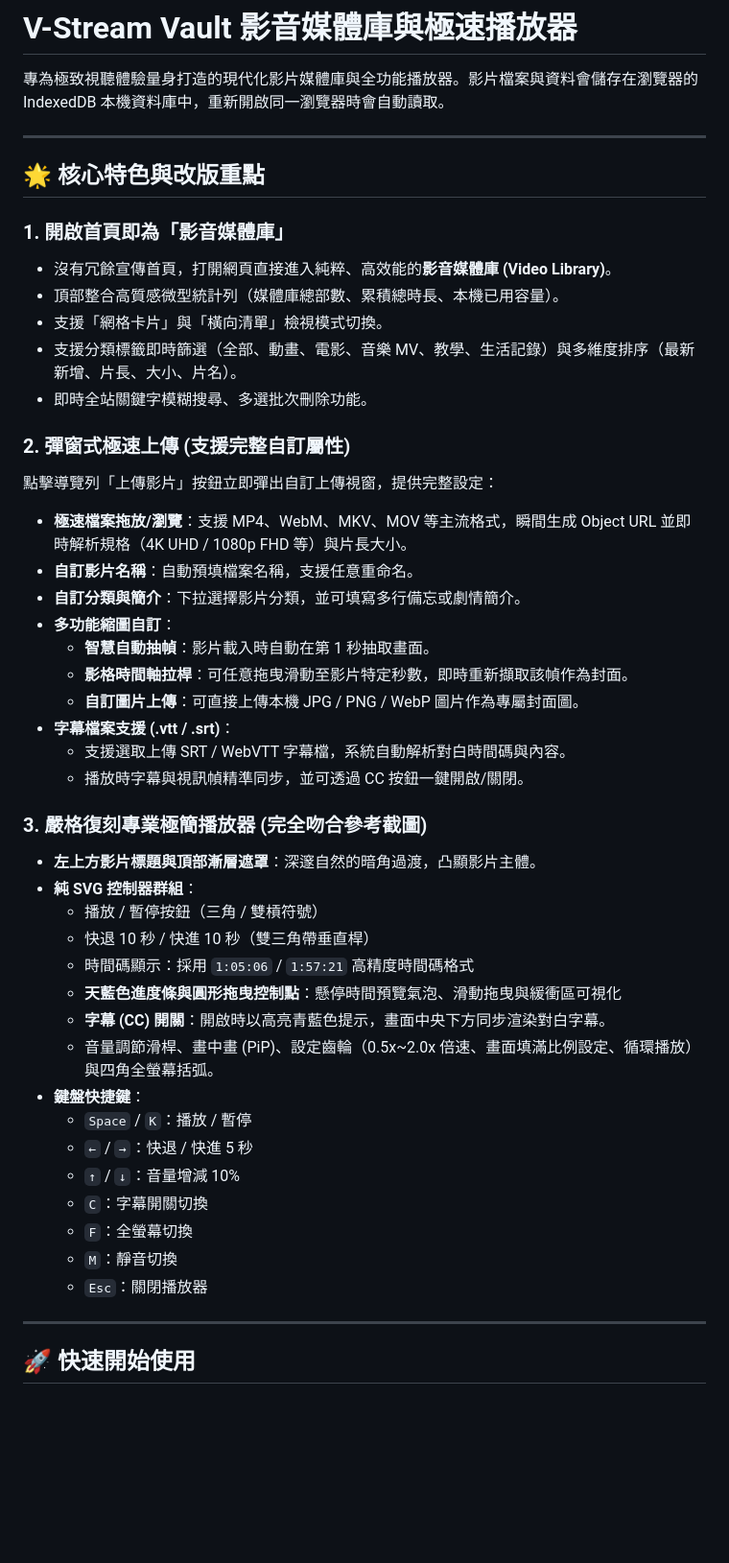
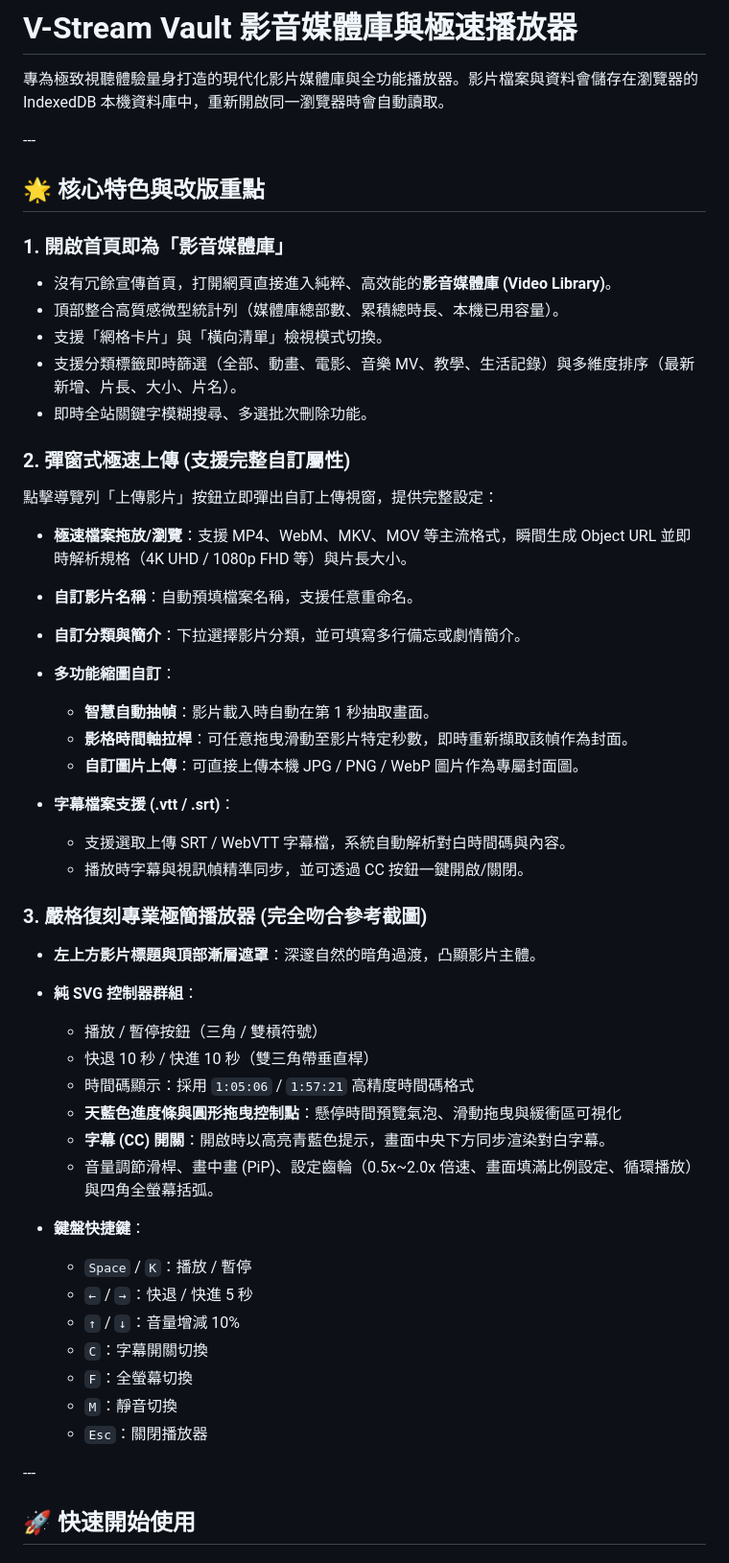
Before and after one commit to EEVRT0404/v-stream, a Markdown page: README.md, the part around the change. Shown at 96% size. Rendered like a GitHub page; blank space fills up the shorter version.

```diff
--- a/README.md
+++ b/README.md
@@ -2,49 +2,57 @@
 
 專為極致視聽體驗量身打造的現代化影片媒體庫與全功能播放器。影片檔案與資料會儲存在瀏覽器的 IndexedDB 本機資料庫中，重新開啟同一瀏覽器時會自動讀取。
 
----
+\---
 
 ## 🌟 核心特色與改版重點
 
-### 1. 開啟首頁即為「影音媒體庫」
-- 沒有冗餘宣傳首頁，打開網頁直接進入純粹、高效能的**影音媒體庫 (Video Library)**。
-- 頂部整合高質感微型統計列（媒體庫總部數、累積總時長、本機已用容量）。
-- 支援「網格卡片」與「橫向清單」檢視模式切換。
-- 支援分類標籤即時篩選（全部、動畫、電影、音樂 MV、教學、生活記錄）與多維度排序（最新新增、片長、大小、片名）。
-- 即時全站關鍵字模糊搜尋、多選批次刪除功能。
+### 1\. 開啟首頁即為「影音媒體庫」
 
-### 2. 彈窗式極速上傳 (支援完整自訂屬性)
+* 沒有冗餘宣傳首頁，打開網頁直接進入純粹、高效能的**影音媒體庫 (Video Library)**。
+* 頂部整合高質感微型統計列（媒體庫總部數、累積總時長、本機已用容量）。
+* 支援「網格卡片」與「橫向清單」檢視模式切換。
+* 支援分類標籤即時篩選（全部、動畫、電影、音樂 MV、教學、生活記錄）與多維度排序（最新新增、片長、大小、片名）。
+* 即時全站關鍵字模糊搜尋、多選批次刪除功能。
+
+### 2\. 彈窗式極速上傳 (支援完整自訂屬性)
+
 點擊導覽列「上傳影片」按鈕立即彈出自訂上傳視窗，提供完整設定：
-- **極速檔案拖放/瀏覽**：支援 MP4、WebM、MKV、MOV 等主流格式，瞬間生成 Object URL 並即時解析規格（4K UHD / 1080p FHD 等）與片長大小。
-- **自訂影片名稱**：自動預填檔案名稱，支援任意重命名。
-- **自訂分類與簡介**：下拉選擇影片分類，並可填寫多行備忘或劇情簡介。
-- **多功能縮圖自訂**：
-  - **智慧自動抽幀**：影片載入時自動在第 1 秒抽取畫面。
-  - **影格時間軸拉桿**：可任意拖曳滑動至影片特定秒數，即時重新擷取該幀作為封面。
-  - **自訂圖片上傳**：可直接上傳本機 JPG / PNG / WebP 圖片作為專屬封面圖。
-- **字幕檔案支援 (.vtt / .srt)**：
-  - 支援選取上傳 SRT / WebVTT 字幕檔，系統自動解析對白時間碼與內容。
-  - 播放時字幕與視訊幀精準同步，並可透過 CC 按鈕一鍵開啟/關閉。
 
-### 3. 嚴格復刻專業極簡播放器 (完全吻合參考截圖)
-- **左上方影片標題與頂部漸層遮罩**：深邃自然的暗角過渡，凸顯影片主體。
-- **純 SVG 控制器群組**：
-  - 播放 / 暫停按鈕（三角 / 雙槓符號）
-  - 快退 10 秒 / 快進 10 秒（雙三角帶垂直桿）
-  - 時間碼顯示：採用 `1:05:06` / `1:57:21` 高精度時間碼格式
-  - **天藍色進度條與圓形拖曳控制點**：懸停時間預覽氣泡、滑動拖曳與緩衝區可視化
-  - **字幕 (CC) 開關**：開啟時以高亮青藍色提示，畫面中央下方同步渲染對白字幕。
-  - 音量調節滑桿、畫中畫 (PiP)、設定齒輪（0.5x~2.0x 倍速、畫面填滿比例設定、循環播放）與四角全螢幕括弧。
-- **鍵盤快捷鍵**：
-  - `Space` / `K`：播放 / 暫停
-  - `←` / `→`：快退 / 快進 5 秒
-  - `↑` / `↓`：音量增減 10%
-  - `C`：字幕開關切換
-  - `F`：全螢幕切換
-  - `M`：靜音切換
-  - `Esc`：關閉播放器
+* **極速檔案拖放/瀏覽**：支援 MP4、WebM、MKV、MOV 等主流格式，瞬間生成 Object URL 並即時解析規格（4K UHD / 1080p FHD 等）與片長大小。
+* **自訂影片名稱**：自動預填檔案名稱，支援任意重命名。
+* **自訂分類與簡介**：下拉選擇影片分類，並可填寫多行備忘或劇情簡介。
+* **多功能縮圖自訂**：
 
----
+  * **智慧自動抽幀**：影片載入時自動在第 1 秒抽取畫面。
+  * **影格時間軸拉桿**：可任意拖曳滑動至影片特定秒數，即時重新擷取該幀作為封面。
+  * **自訂圖片上傳**：可直接上傳本機 JPG / PNG / WebP 圖片作為專屬封面圖。
+* **字幕檔案支援 (.vtt / .srt)**：
+
+  * 支援選取上傳 SRT / WebVTT 字幕檔，系統自動解析對白時間碼與內容。
+  * 播放時字幕與視訊幀精準同步，並可透過 CC 按鈕一鍵開啟/關閉。
+
+### 3\. 嚴格復刻專業極簡播放器 (完全吻合參考截圖)
+
+* **左上方影片標題與頂部漸層遮罩**：深邃自然的暗角過渡，凸顯影片主體。
+* **純 SVG 控制器群組**：
+
+  * 播放 / 暫停按鈕（三角 / 雙槓符號）
+  * 快退 10 秒 / 快進 10 秒（雙三角帶垂直桿）
+  * 時間碼顯示：採用 `1:05:06` / `1:57:21` 高精度時間碼格式
+  * **天藍色進度條與圓形拖曳控制點**：懸停時間預覽氣泡、滑動拖曳與緩衝區可視化
+  * **字幕 (CC) 開關**：開啟時以高亮青藍色提示，畫面中央下方同步渲染對白字幕。
+  * 音量調節滑桿、畫中畫 (PiP)、設定齒輪（0.5x\~2.0x 倍速、畫面填滿比例設定、循環播放）與四角全螢幕括弧。
+* **鍵盤快捷鍵**：
+
+  * `Space` / `K`：播放 / 暫停
+  * `←` / `→`：快退 / 快進 5 秒
+  * `↑` / `↓`：音量增減 10%
+  * `C`：字幕開關切換
+  * `F`：全螢幕切換
+  * `M`：靜音切換
+  * `Esc`：關閉播放器
+
+\---
 
 ## 🚀 快速開始使用
 
```
